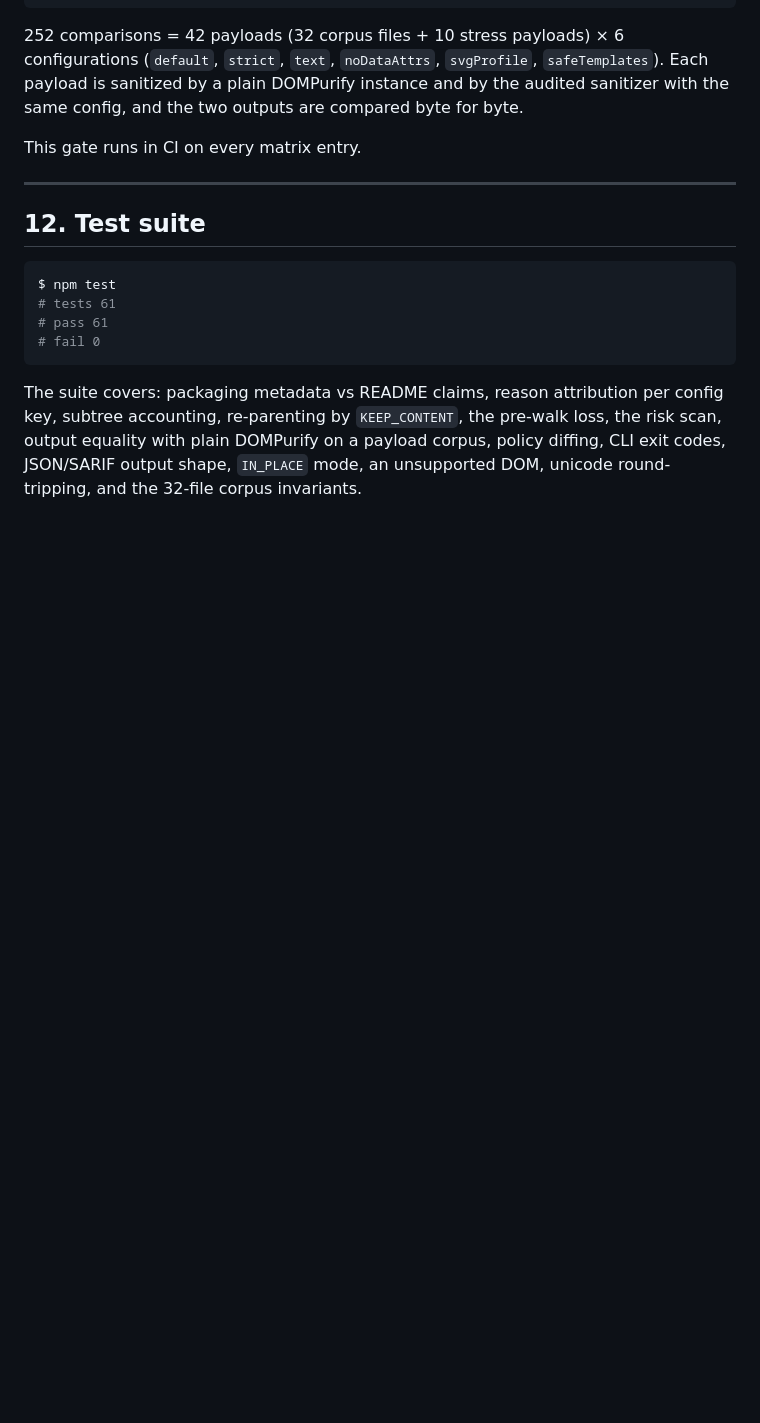
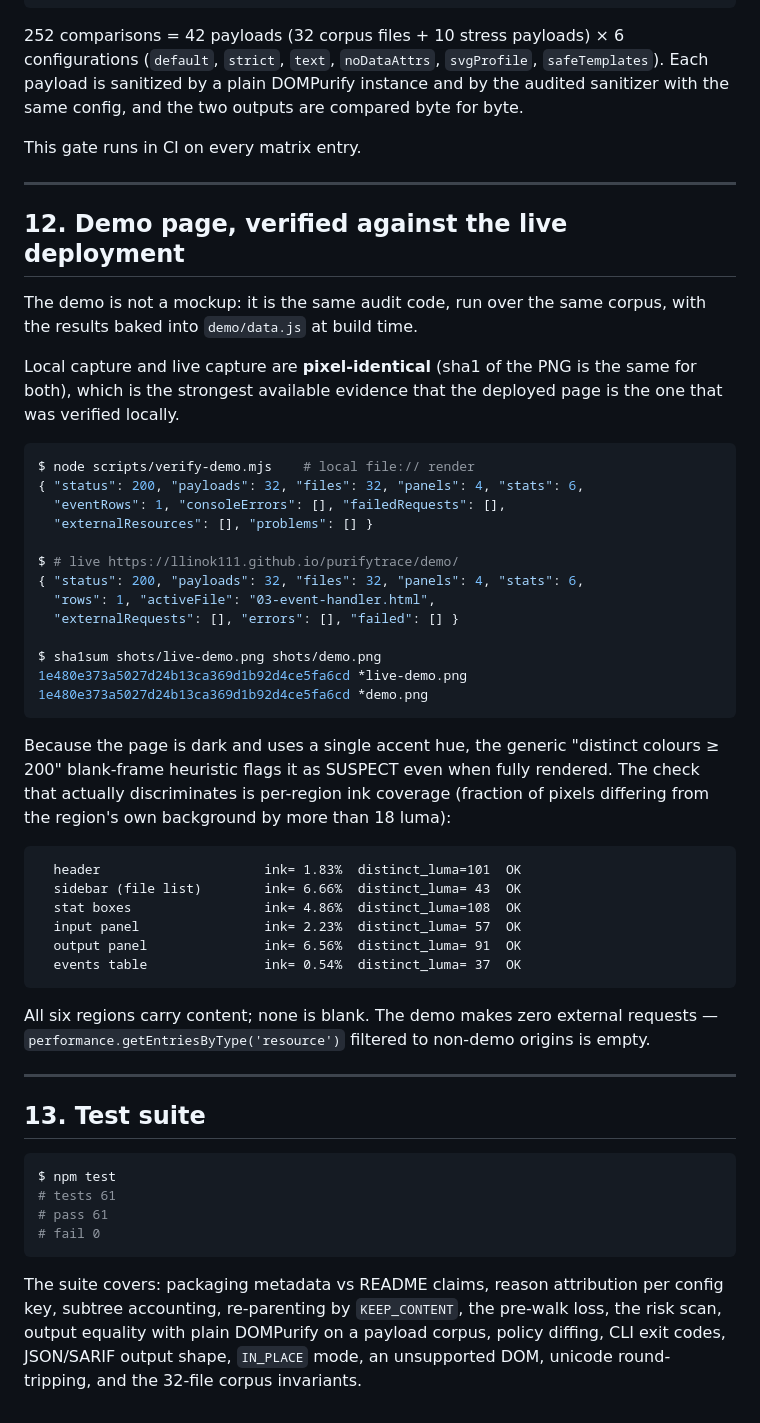
Before and after one commit to llinok111/purifytrace, a Markdown page: docs/EVIDENCE.md, the part around the change. GitHub-like rendering; blank space fills up the shorter version.

Commit message:
Document the demo verification and link the live deployment
- README: CI badge, demo link, and an explicit statement that the demo numbers
  come from this repository's code run at build time.
- docs/EVIDENCE.md: local and live screenshots are pixel-identical (same sha1),
  per-region ink coverage proves no region is blank, and the demo makes zero
  external requests. Also records why the generic blank-frame heuristic
  misreads a dark single-hue UI.

````diff
--- a/docs/EVIDENCE.md
+++ b/docs/EVIDENCE.md
@@ -302,7 +302,53 @@ This gate runs in CI on every matrix entry.
 
 ---
 
-## 12. Test suite
+## 12. Demo page, verified against the live deployment
+
+The demo is not a mockup: it is the same audit code, run over the same corpus,
+with the results baked into `demo/data.js` at build time.
+
+Local capture and live capture are **pixel-identical** (sha1 of the PNG is the
+same for both), which is the strongest available evidence that the deployed
+page is the one that was verified locally.
+
+```bash
+$ node scripts/verify-demo.mjs    # local file:// render
+{ "status": 200, "payloads": 32, "files": 32, "panels": 4, "stats": 6,
+  "eventRows": 1, "consoleErrors": [], "failedRequests": [],
+  "externalResources": [], "problems": [] }
+
+$ # live https://llinok111.github.io/purifytrace/demo/
+{ "status": 200, "payloads": 32, "files": 32, "panels": 4, "stats": 6,
+  "rows": 1, "activeFile": "03-event-handler.html",
+  "externalRequests": [], "errors": [], "failed": [] }
+
+$ sha1sum shots/live-demo.png shots/demo.png
+1e480e373a5027d24b13ca369d1b92d4ce5fa6cd *live-demo.png
+1e480e373a5027d24b13ca369d1b92d4ce5fa6cd *demo.png
+```
+
+Because the page is dark and uses a single accent hue, the generic
+"distinct colours ≥ 200" blank-frame heuristic flags it as SUSPECT even when
+fully rendered. The check that actually discriminates is per-region ink
+coverage (fraction of pixels differing from the region's own background by
+more than 18 luma):
+
+```
+  header                     ink= 1.83%  distinct_luma=101  OK
+  sidebar (file list)        ink= 6.66%  distinct_luma= 43  OK
+  stat boxes                 ink= 4.86%  distinct_luma=108  OK
+  input panel                ink= 2.23%  distinct_luma= 57  OK
+  output panel               ink= 6.56%  distinct_luma= 91  OK
+  events table               ink= 0.54%  distinct_luma= 37  OK
+```
+
+All six regions carry content; none is blank. The demo makes zero external
+requests — `performance.getEntriesByType('resource')` filtered to non-demo
+origins is empty.
+
+---
+
+## 13. Test suite
 
 ```bash
 $ npm test
````
Also changed, not shown: README.md (+15 -0 lines).
